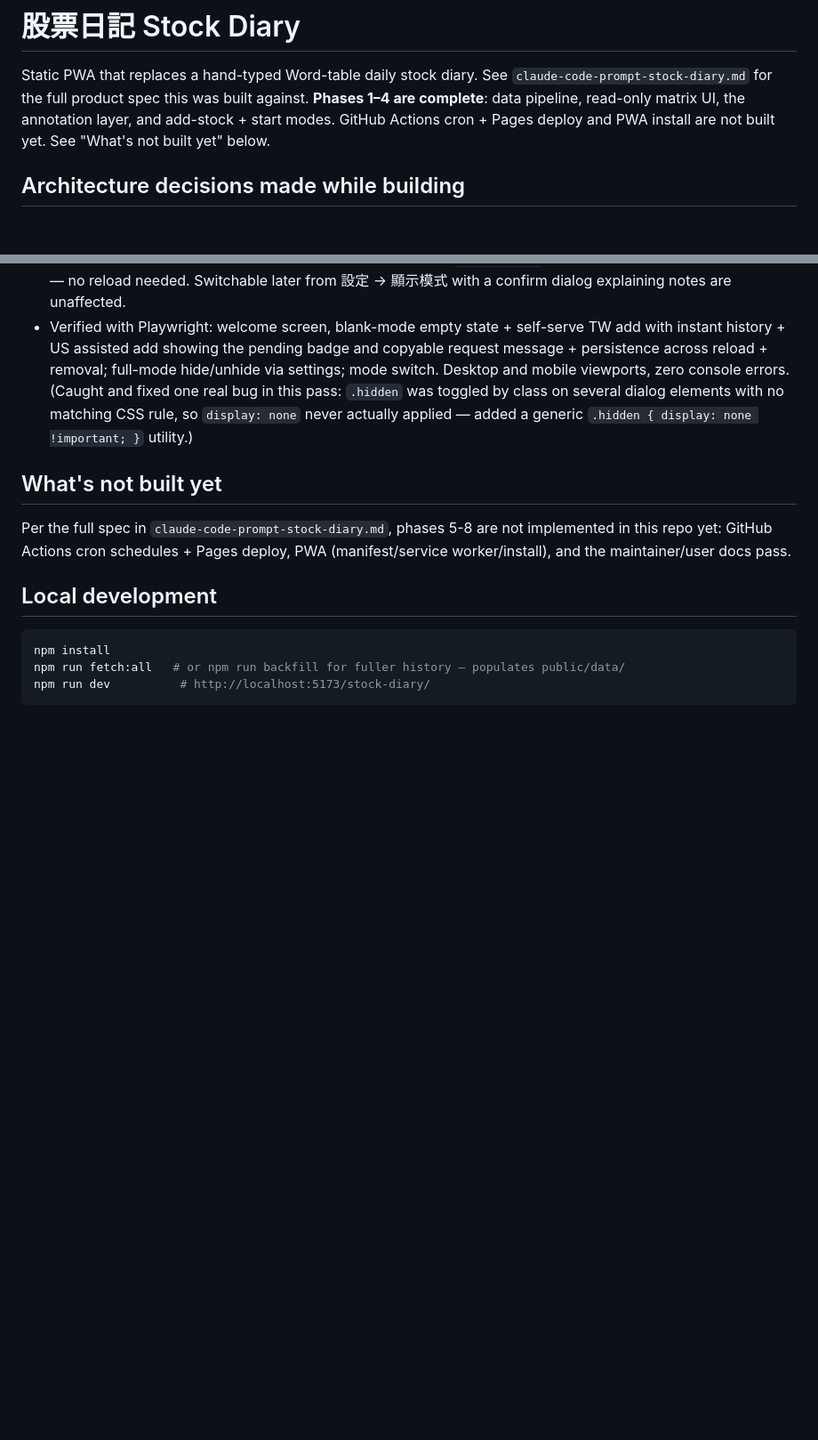
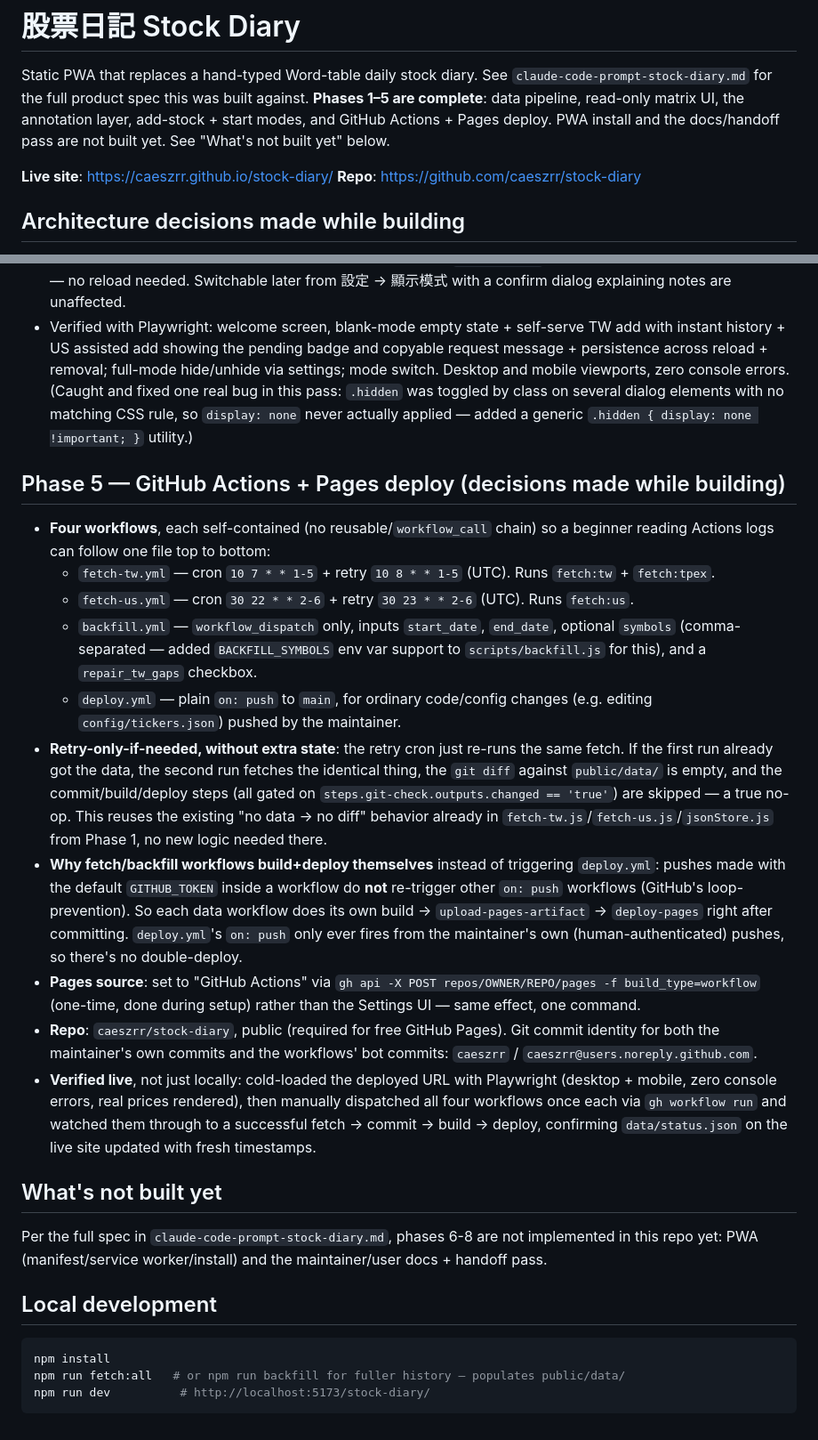
Before and after one commit to caeszrr/stock-diary, a Markdown page: README.md, 2 parts joined by grey strips. Shown at 89% size. Rendered like a GitHub page; blank space fills up the shorter version.

Commit message:
docs: record Phase 5 GitHub Actions + Pages deploy decisions
Also documents the BACKFILL_SYMBOLS filter added to backfill.js for the
workflow_dispatch symbols input.

```diff
--- a/README.md
+++ b/README.md
@@ -2,9 +2,13 @@
 
 Static PWA that replaces a hand-typed Word-table daily stock diary. See
 `claude-code-prompt-stock-diary.md` for the full product spec this was built
-against. **Phases 1–4 are complete**: data pipeline, read-only matrix UI, the
-annotation layer, and add-stock + start modes. GitHub Actions cron + Pages
-deploy and PWA install are not built yet. See "What's not built yet" below.
+against. **Phases 1–5 are complete**: data pipeline, read-only matrix UI, the
+annotation layer, add-stock + start modes, and GitHub Actions + Pages deploy.
+PWA install and the docs/handoff pass are not built yet. See
+"What's not built yet" below.
+
+**Live site**: https://caeszrr.github.io/stock-diary/
+**Repo**: https://github.com/caeszrr/stock-diary
 
 ## Architecture decisions made while building
 
@@ -228,11 +232,54 @@ time, see "Architecture decisions" above).
   no matching CSS rule, so `display: none` never actually applied — added a
   generic `.hidden { display: none !important; }` utility.)
 
+## Phase 5 — GitHub Actions + Pages deploy (decisions made while building)
+
+- **Four workflows**, each self-contained (no reusable/`workflow_call` chain)
+  so a beginner reading Actions logs can follow one file top to bottom:
+  - `fetch-tw.yml` — cron `10 7 * * 1-5` + retry `10 8 * * 1-5` (UTC). Runs
+    `fetch:tw` + `fetch:tpex`.
+  - `fetch-us.yml` — cron `30 22 * * 2-6` + retry `30 23 * * 2-6` (UTC). Runs
+    `fetch:us`.
+  - `backfill.yml` — `workflow_dispatch` only, inputs `start_date`,
+    `end_date`, optional `symbols` (comma-separated — added
+    `BACKFILL_SYMBOLS` env var support to `scripts/backfill.js` for this),
+    and a `repair_tw_gaps` checkbox.
+  - `deploy.yml` — plain `on: push` to `main`, for ordinary code/config
+    changes (e.g. editing `config/tickers.json`) pushed by the maintainer.
+- **Retry-only-if-needed, without extra state**: the retry cron just re-runs
+  the same fetch. If the first run already got the data, the second run
+  fetches the identical thing, the `git diff` against `public/data/` is
+  empty, and the commit/build/deploy steps (all gated on
+  `steps.git-check.outputs.changed == 'true'`) are skipped — a true no-op.
+  This reuses the existing "no data → no diff" behavior already in
+  `fetch-tw.js`/`fetch-us.js`/`jsonStore.js` from Phase 1, no new logic
+  needed there.
+- **Why fetch/backfill workflows build+deploy themselves** instead of
+  triggering `deploy.yml`: pushes made with the default `GITHUB_TOKEN` inside
+  a workflow do **not** re-trigger other `on: push` workflows (GitHub's
+  loop-prevention). So each data workflow does its own
+  build → `upload-pages-artifact` → `deploy-pages` right after committing.
+  `deploy.yml`'s `on: push` only ever fires from the maintainer's own
+  (human-authenticated) pushes, so there's no double-deploy.
+- **Pages source**: set to "GitHub Actions" via
+  `gh api -X POST repos/OWNER/REPO/pages -f build_type=workflow` (one-time,
+  done during setup) rather than the Settings UI — same effect, one command.
+- **Repo**: `caeszrr/stock-diary`, public (required for free GitHub Pages).
+  Git commit identity for both the maintainer's own commits and the
+  workflows' bot commits: `caeszrr` /
+  `caeszrr@users.noreply.github.com`.
+- **Verified live**, not just locally: cold-loaded the deployed URL with
+  Playwright (desktop + mobile, zero console errors, real prices rendered),
+  then manually dispatched all four workflows once each via
+  `gh workflow run` and watched them through to a successful
+  fetch → commit → build → deploy, confirming `data/status.json` on the live
+  site updated with fresh timestamps.
+
 ## What's not built yet
 
-Per the full spec in `claude-code-prompt-stock-diary.md`, phases 5-8 are not
-implemented in this repo yet: GitHub Actions cron schedules + Pages deploy,
-PWA (manifest/service worker/install), and the maintainer/user docs pass.
+Per the full spec in `claude-code-prompt-stock-diary.md`, phases 6-8 are not
+implemented in this repo yet: PWA (manifest/service worker/install) and the
+maintainer/user docs + handoff pass.
 
 ## Local development
 
```
